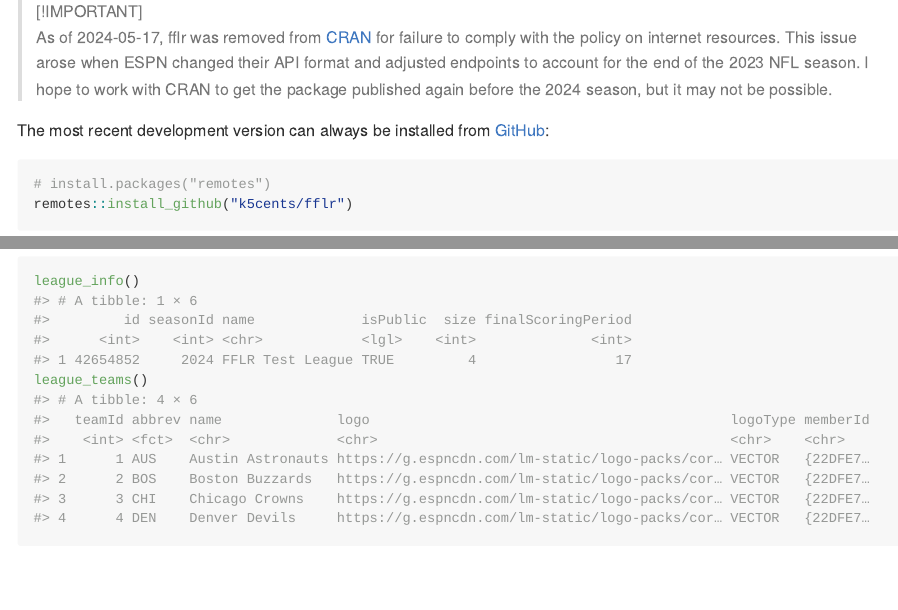
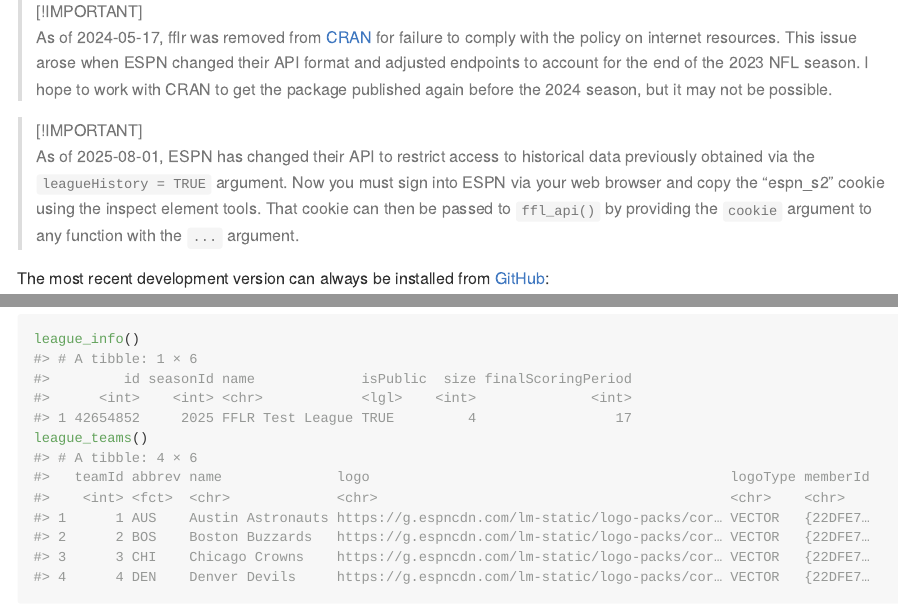
Before and after one commit to k5cents/fflr, an R Markdown document (README.Rmd): the page in a window 1100 px wide, from 320 px down, and a second part further down, joined at a grey line. The pictures show the output file README.md that the author committed with the source, drawn offline in the style of GitHub; badge pictures from the web are left out.

Commit message:
Add `espn_s2` explainer to README

```diff
--- a/README.Rmd
+++ b/README.Rmd
@@ -48,6 +48,13 @@ with the policy on internet resources. This issue arose when ESPN changed their
 API format and adjusted endpoints to account for the end of the 2023 NFL season.
 I hope to work with CRAN to get the package published again before the 2024
 season, but it may not be possible.
+
+> [!IMPORTANT]
+> As of 2025-08-01, ESPN has changed their API to restrict access to historical
+data previously obtained via the `leagueHistory = TRUE` argument. Now you must
+sign into ESPN via your web browser and copy the "espn_s2" cookie using the
+inspect element tools. That cookie can then be passed to `ffl_api()` by
+providing the `cookie` argument to any function with the `...` argument.
 
 The most recent development version can always be installed from [GitHub][gh]:
 
```
Also changed, not shown: README.md.
